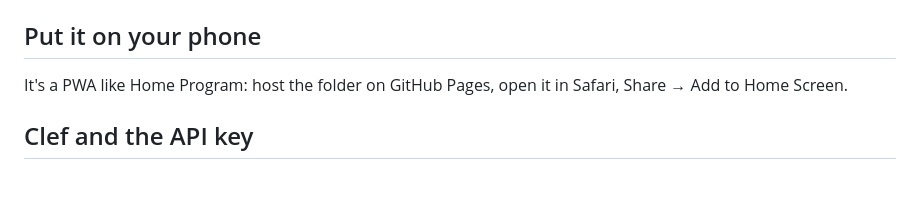
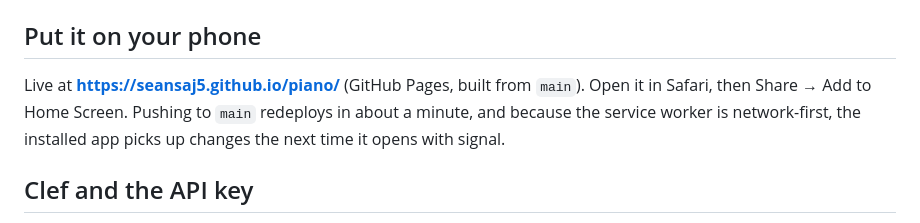
Before and after one commit to Seansaj5/piano, a Markdown page: README.md, the part around the change. Drawn GitHub-style; blank space fills up the shorter version.

Commit message:
README: live URL and how updates reach the installed app
Co-Authored-By: Claude Fable 5.1 <noreply@anthropic.com>

```diff
--- a/README.md
+++ b/README.md
@@ -20,7 +20,7 @@ Opening `index.html` straight from Finder also works (no offline cache that way)
 
 ## Put it on your phone
 
-It's a PWA like Home Program: host the folder on GitHub Pages, open it in Safari, Share → Add to Home Screen.
+Live at **https://seansaj5.github.io/piano/** (GitHub Pages, built from `main`). Open it in Safari, then Share → Add to Home Screen. Pushing to `main` redeploys in about a minute, and because the service worker is network-first, the installed app picks up changes the next time it opens with signal.
 
 ## Clef and the API key
 
```
